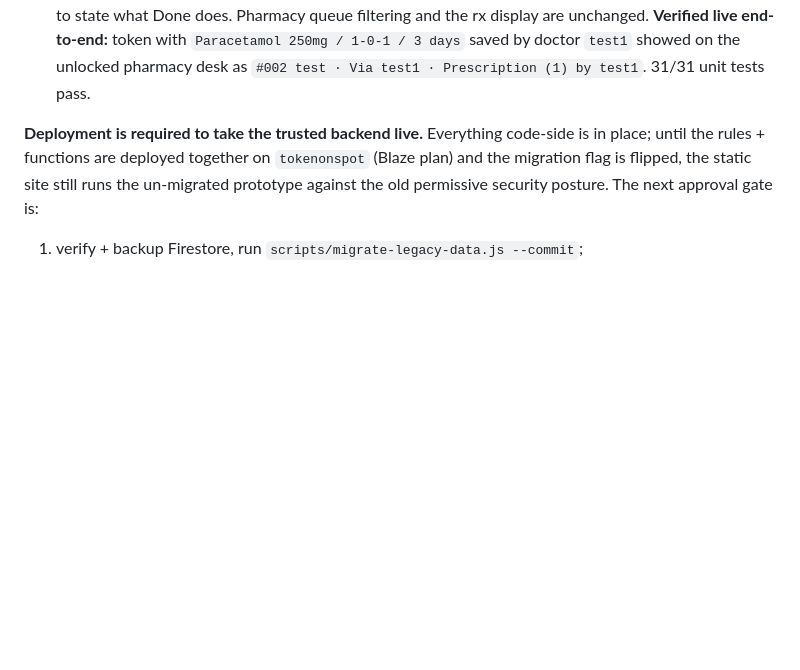
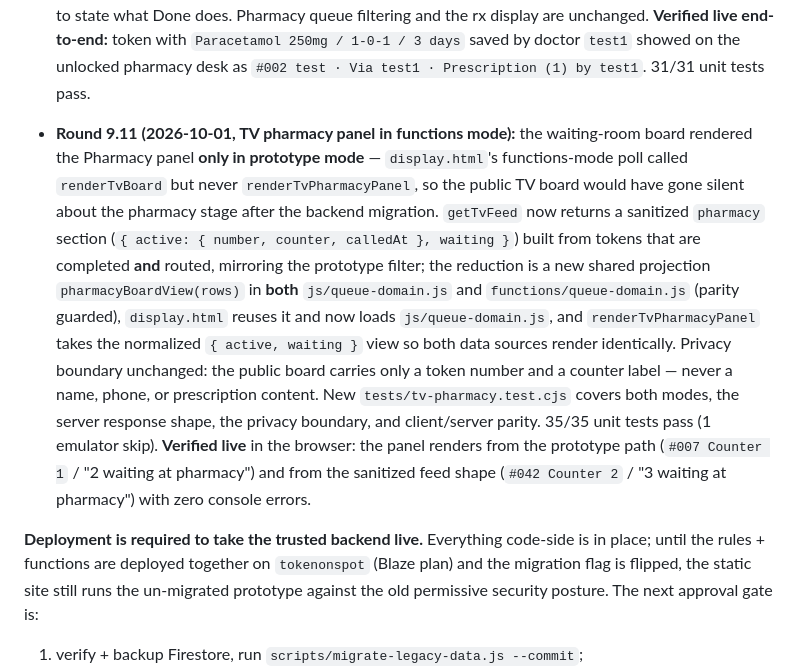
Before and after one commit to Hanijai99/tokspot-app, a Markdown page: PRODUCTION_READINESS.md, the part around the change. Rendered like a GitHub page; blank space fills up the shorter version.

Commit message:
docs: log round 9.11 in PRODUCTION_READINESS
Records the TV pharmacy panel functions-mode fix, the shared
pharmacyBoardView projection on both sides, the privacy boundary on
the public board, and the live browser verification.

```diff
--- a/PRODUCTION_READINESS.md
+++ b/PRODUCTION_READINESS.md
@@ -69,6 +69,8 @@ A second pass verified the claims below against the actual files instead of trus
 - **Round 9.8 (2026-09-30, cache-bust + landing-page brand):** after Round 9.6/9.7 users still saw the old symptoms ("TokSpotTokSpot", and booking failing with `Cannot read properties of undefined (reading 'path')`) while the **deployed** code was already correct — the browser was running a pre-9.6 cached bundle. Two fixes: `index.html` still carried `alt="TokSpot"` on the topbar logo (the one page Round 9.6 missed), and JS/CSS includes carried no cache-busting query, so a stale bundle could survive a deploy. Now `alt=""` like every other page, and **all 16 pages** version every `js/*` include plus `css/style.css` at `?v=20261001` (bump on each release). Verified live: the served `issueToken` uses document refs only and `book.html` contains no transaction call at all. 31/31 unit tests pass (1 emulator skip).
 - **Round 9.9 (2026-09-30, prescription section always visible):** the doctor's prescription panel was hidden until a patient was called into the room, so a fresh desk showed no prescription option and the feature looked missing. The **Prescription** section is now always rendered in "Currently In Room": no active patient → muted hint ("Call your next patient to write a prescription.") with the editor collapsed; active patient → search / item rows / notes / Done, labelled with the patient's token # and name. New i18n key `doctor.rx.noPatient` in en + ta.
 - **Round 9.10 (2026-09-30, a written prescription always reaches the pharmacy):** the pharmacy desk lists only tokens that are **completed and routed** (`pharmacy === true && status === 'completed'`), so a prescription saved without the "Send to Pharmacy" checkbox never appeared there — the reported "prescription does not load on the pharmacy page". Now the prescription flow owns that step: rx **Done** always saves + completes + routes in one tap (no checkbox), **Complete** routes when the checkbox is ticked *or* a prescription was written (and now shows a single outcome toast instead of two overwriting each other), and **Call Next** routes a patient who already has a prescription. Hint text updated in en + ta to state what Done does. Pharmacy queue filtering and the rx display are unchanged. **Verified live end-to-end:** token with `Paracetamol 250mg / 1-0-1 / 3 days` saved by doctor `test1` showed on the unlocked pharmacy desk as `#002 test · Via test1 · Prescription (1) by test1`. 31/31 unit tests pass.
+
+- **Round 9.11 (2026-10-01, TV pharmacy panel in functions mode):** the waiting-room board rendered the Pharmacy panel **only in prototype mode** — `display.html`'s functions-mode poll called `renderTvBoard` but never `renderTvPharmacyPanel`, so the public TV board would have gone silent about the pharmacy stage after the backend migration. `getTvFeed` now returns a sanitized `pharmacy` section (`{ active: { number, counter, calledAt }, waiting }`) built from tokens that are completed **and** routed, mirroring the prototype filter; the reduction is a new shared projection `pharmacyBoardView(rows)` in **both** `js/queue-domain.js` and `functions/queue-domain.js` (parity guarded), `display.html` reuses it and now loads `js/queue-domain.js`, and `renderTvPharmacyPanel` takes the normalized `{ active, waiting }` view so both data sources render identically. Privacy boundary unchanged: the public board carries only a token number and a counter label — never a name, phone, or prescription content. New `tests/tv-pharmacy.test.cjs` covers both modes, the server response shape, the privacy boundary, and client/server parity. 35/35 unit tests pass (1 emulator skip). **Verified live** in the browser: the panel renders from the prototype path (`#007 Counter 1` / "2 waiting at pharmacy") and from the sanitized feed shape (`#042 Counter 2` / "3 waiting at pharmacy") with zero console errors.
 
 **Deployment is required to take the trusted backend live.** Everything code-side is in place; until the rules + functions are deployed together on `tokenonspot` (Blaze plan) and the migration flag is flipped, the static site still runs the un-migrated prototype against the old permissive security posture. The next approval gate is:
 1. verify + backup Firestore, run `scripts/migrate-legacy-data.js --commit`;
```
